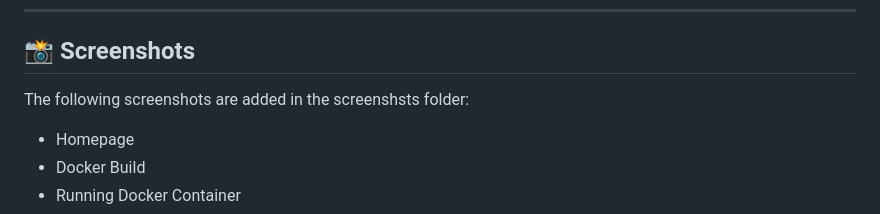
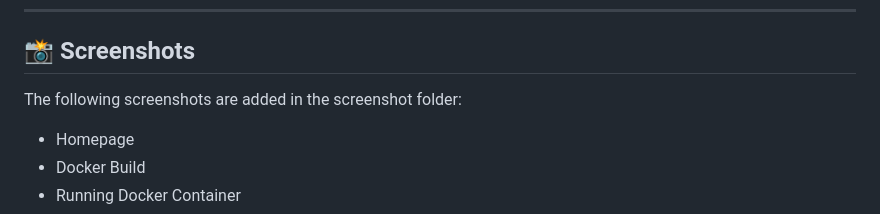
Before and after one commit to olutayofemi80-lab/devopslanding-page, a Markdown page: Readme.md, the part around the change. GitHub-like rendering.

```diff
--- a/Readme.md
+++ b/Readme.md
@@ -163,7 +163,7 @@ The Jenkins pipeline will automate the following tasks:
 
 ## 📸 Screenshots
 
-The following screenshots are added in the screenshsts folder:
+The following screenshots are added in the screenshot folder:
 
 * Homepage
 * Docker Build
```
